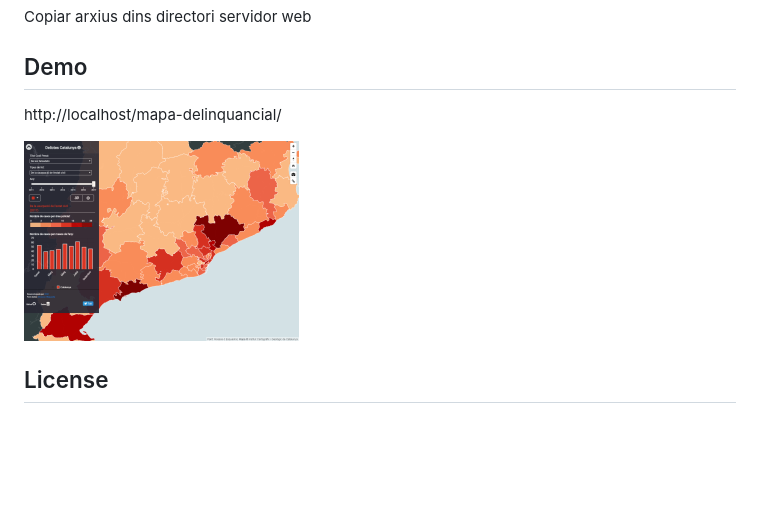
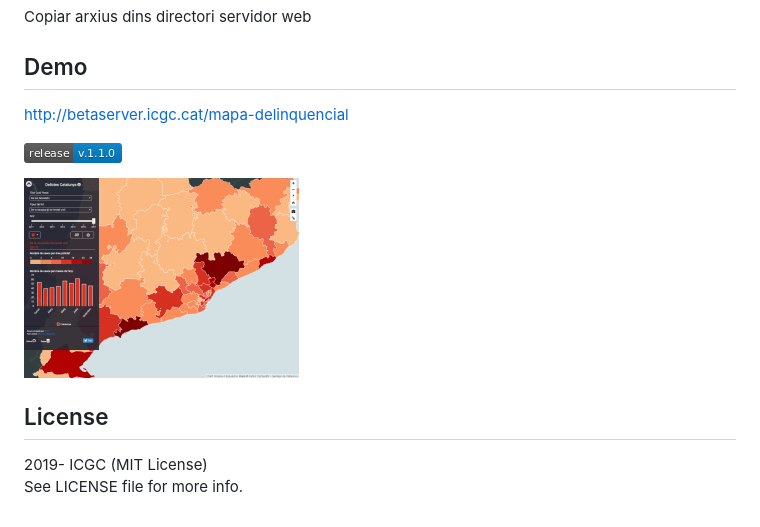
Before and after one commit to OpenICGC/mapa-delinquencial, a Markdown page: README.md, the part around the change. GitHub-like rendering; pictures changed too: release-v.1.1.0-blue.png (added); blank space fills up the shorter version.

```diff
--- a/README.md
+++ b/README.md
@@ -12,9 +12,15 @@ Copiar arxius dins directori servidor web
 
 ## Demo
 
-http://localhost/mapa-delinquancial/
+http://betaserver.icgc.cat/mapa-delinquencial
+
+
+![GitHub Release](release-v.1.1.0-blue.png)
 
 
 ![alt Visors](mapa-delinquencial.png)
 
 ## License
+
+2019- ICGC (MIT License)
+See LICENSE file for more info.
```
Also changed, not shown: 1 other file.
